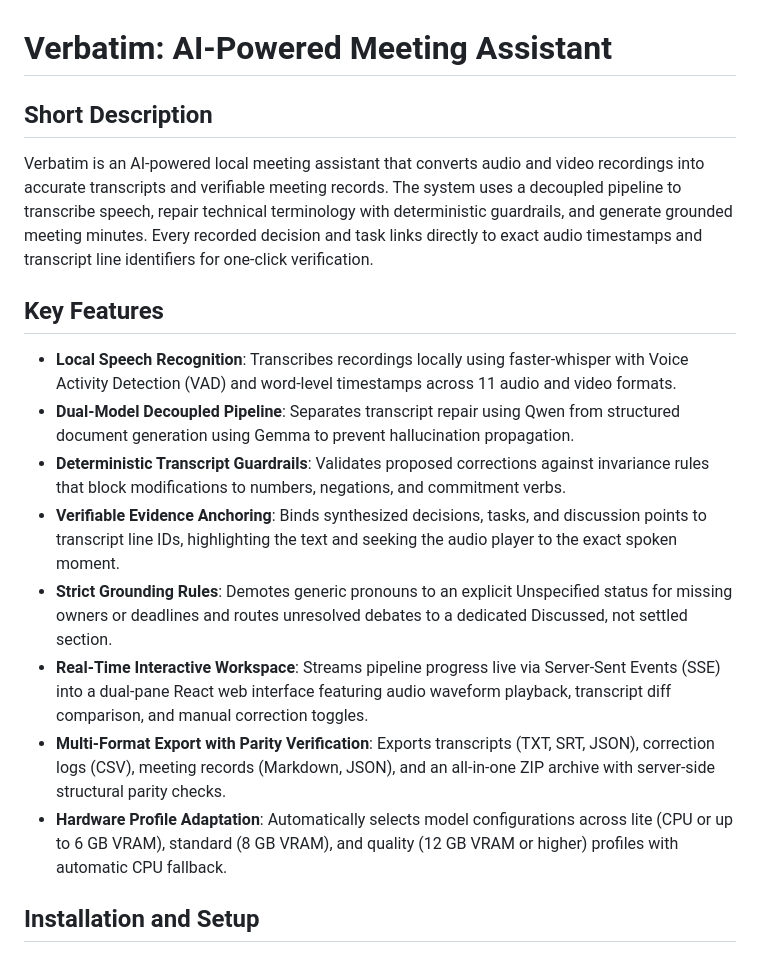
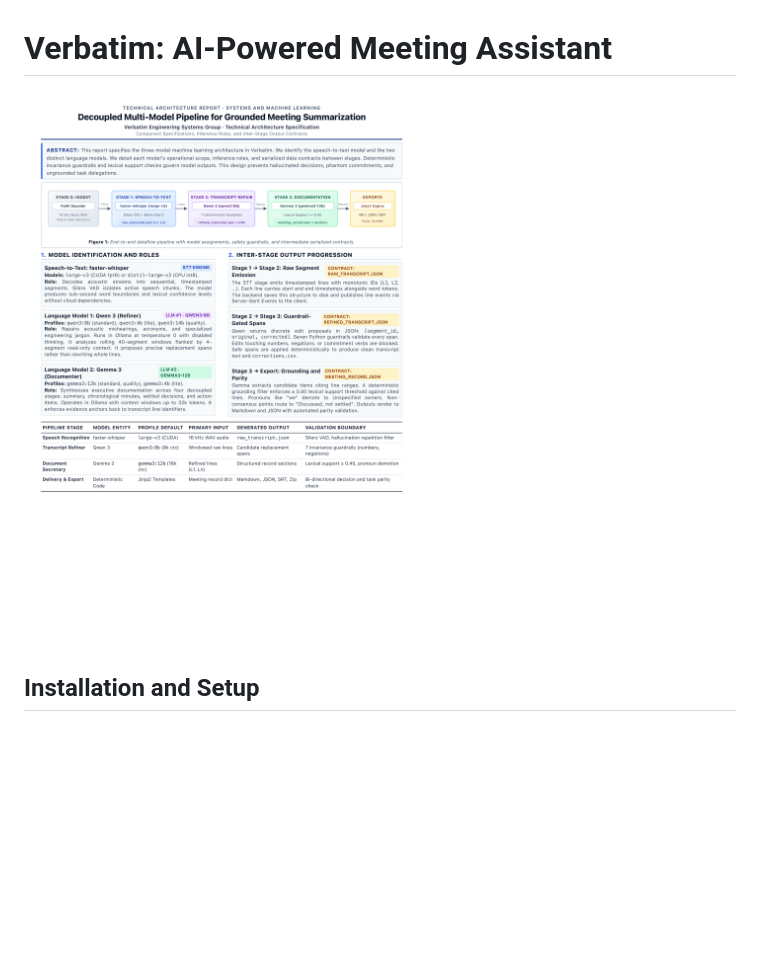
Before and after one commit to medharmurthy/AI-Powered-Meeting-Assistant, a Markdown page: README.md, the part around the change. GitHub-like rendering; pictures changed too: report/verbatim_model_pipeline.png (added); blank space fills up the shorter version.

Commit message:
report added

```diff
--- a/README.md
+++ b/README.md
@@ -1,19 +1,6 @@
 # Verbatim: AI-Powered Meeting Assistant
 
-## Short Description
-
-Verbatim is an AI-powered local meeting assistant that converts audio and video recordings into accurate transcripts and verifiable meeting records. The system uses a decoupled pipeline to transcribe speech, repair technical terminology with deterministic guardrails, and generate grounded meeting minutes. Every recorded decision and task links directly to exact audio timestamps and transcript line identifiers for one-click verification.
-
-## Key Features
-
-- **Local Speech Recognition**: Transcribes recordings locally using faster-whisper with Voice Activity Detection (VAD) and word-level timestamps across 11 audio and video formats.
-- **Dual-Model Decoupled Pipeline**: Separates transcript repair using Qwen from structured document generation using Gemma to prevent hallucination propagation.
-- **Deterministic Transcript Guardrails**: Validates proposed corrections against invariance rules that block modifications to numbers, negations, and commitment verbs.
-- **Verifiable Evidence Anchoring**: Binds synthesized decisions, tasks, and discussion points to transcript line IDs, highlighting the text and seeking the audio player to the exact spoken moment.
-- **Strict Grounding Rules**: Demotes generic pronouns to an explicit Unspecified status for missing owners or deadlines and routes unresolved debates to a dedicated Discussed, not settled section.
-- **Real-Time Interactive Workspace**: Streams pipeline progress live via Server-Sent Events (SSE) into a dual-pane React web interface featuring audio waveform playback, transcript diff comparison, and manual correction toggles.
-- **Multi-Format Export with Parity Verification**: Exports transcripts (TXT, SRT, JSON), correction logs (CSV), meeting records (Markdown, JSON), and an all-in-one ZIP archive with server-side structural parity checks.
-- **Hardware Profile Adaptation**: Automatically selects model configurations across lite (CPU or up to 6 GB VRAM), standard (8 GB VRAM), and quality (12 GB VRAM or higher) profiles with automatic CPU fallback.
+![Verbatim Architecture and Multi-Model Pipeline](report/verbatim_model_pipeline.png)
 
 ## Installation and Setup
 
```
Also changed, not shown: verbatim_model_pipeline.png (added).
